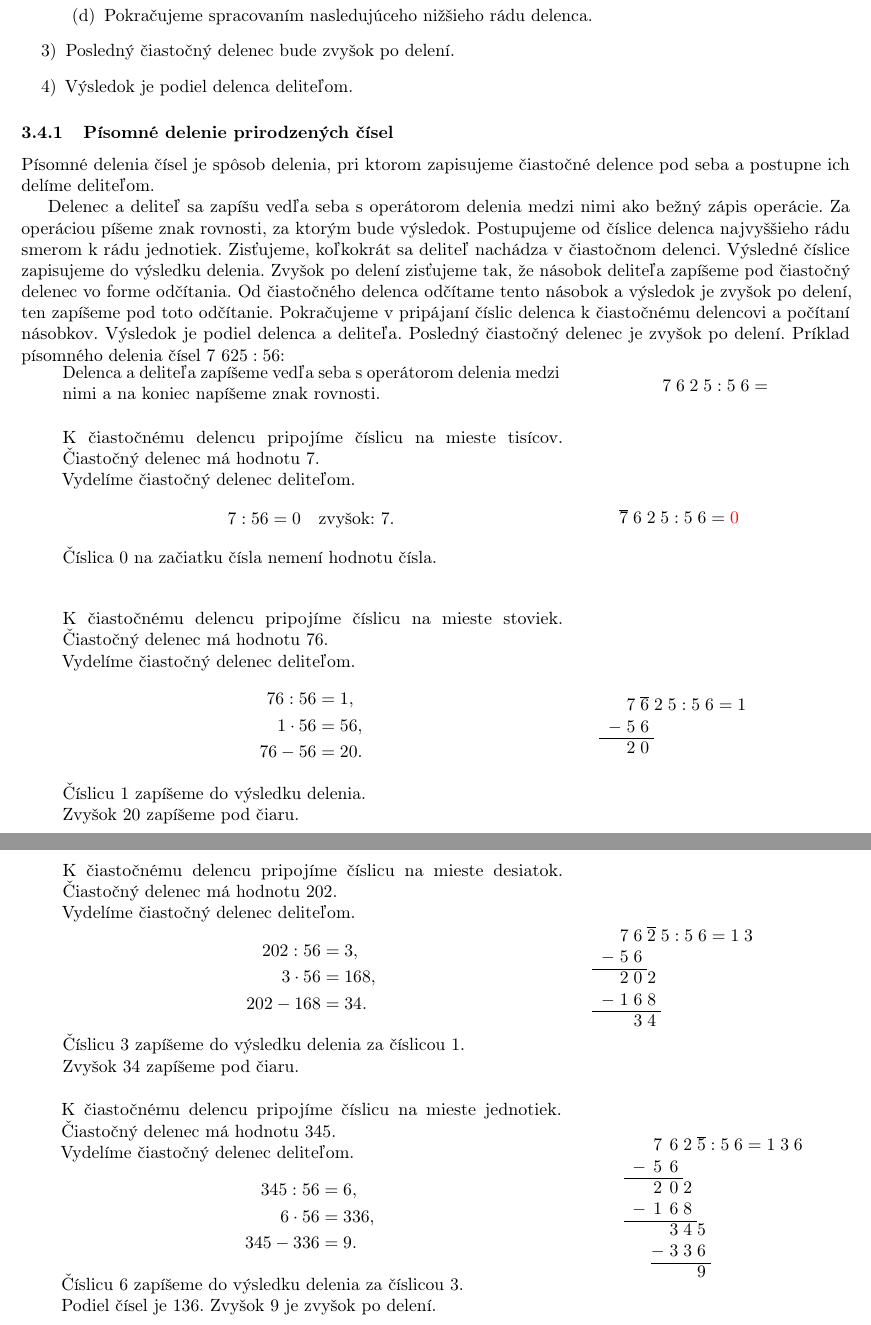
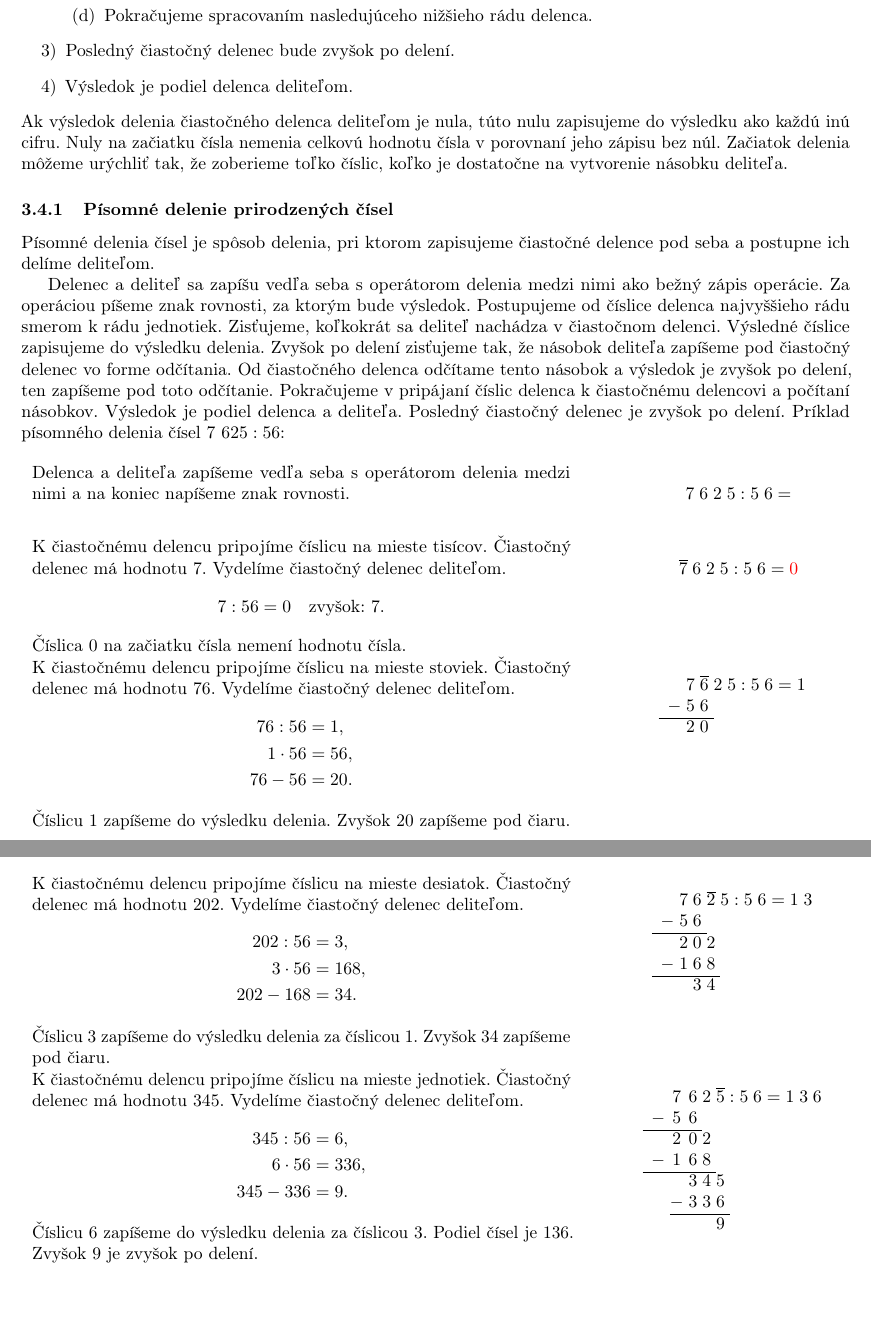
Before and after one commit to Lubos-Valo/Study-Vault, a LaTeX document (src/latex/Matematika/2. cyklus/Počtové výkony s prirodzenými číslami.tex): two parts of pages 12 and 13 of 13, joined at a grey line, cut so that both start at the same text. Compiled offline with pdfLaTeX.

Commit message:
Added text to "Počtové výkony s prirodzenými číslami"

```diff
--- a/src/latex/Matematika/2. cyklus/Počtové výkony s prirodzenými číslami.tex
+++ b/src/latex/Matematika/2. cyklus/Počtové výkony s prirodzenými číslami.tex
@@ -735,6 +714,7 @@ Pre delenie dvoch ľubovoľných prirodzených čísel okrem nuly ako deliteľa
   \item Posledný čiastočný delenec bude zvyšok po delení.
   \item Výsledok je podiel delenca deliteľom.
 \end{enumerate}
+Ak výsledok delenia čiastočného delenca deliteľom je nula, túto nulu zapisujeme do výsledku ako každú inú cifru. Nuly na začiatku čísla nemenia celkovú hodnotu čísla v porovnaní jeho zápisu bez núl. Začiatok delenia môžeme urýchliť tak, že zoberieme toľko číslic, koľko je dostatočne na vytvorenie násobku deliteľa.
 
 \subsubsection{Písomné delenie prirodzených čísel}
 
@@ -743,45 +723,32 @@ Písomné delenia čísel je spôsob delenia, pri ktorom zapisujeme čiastočné
 Delenec a deliteľ sa zapíšu vedľa seba s operátorom delenia medzi nimi ako bežný zápis operácie. Za operáciou píšeme znak rovnosti, za ktorým bude výsledok. Postupujeme od číslice delenca najvyššieho rádu smerom k rádu jednotiek. Zisťujeme, koľkokrát sa deliteľ nachádza v čiastočnom delenci. Výsledné číslice zapisujeme do výsledku delenia. Zvyšok po delení zisťujeme tak, že násobok deliteľa zapíšeme pod čiastočný delenec vo forme odčítania. Od čiastočného delenca odčítame tento násobok a výsledok je zvyšok po delení, ten zapíšeme pod toto odčítanie. Pokračujeme v pripájaní číslic delenca k čiastočnému delencovi a počítaní násobkov. Výsledok je podiel delenca a deliteľa. Posledný čiastočný delenec je zvyšok po delení.
 Príklad písomného delenia čísel \(7\ 625 : 56\):
 
-\noindent
-\hspace{2em}
-\begin{minipage}{0.6\textwidth}
+\begin{longtable}{p{0.65\textwidth} p{0.35\textwidth}}
+
 Delenca a deliteľa zapíšeme vedľa seba s operátorom delenia medzi nimi a na koniec napíšeme znak rovnosti.
-\end{minipage}
-\hspace{1em}
-\begin{minipage}{0.3\textwidth}
+&
 \[
 \begin{array}{c@{\;}c@{\;}c@{\;}c@{\;}c@{\;}c@{\;}c@{\;}c@{\;}c@{\;}c}
   7 & 6 & 2 & 5 & : & 5 & 6 & = \\
 \end{array}
 \]
-\end{minipage}
-\vspace{1.5em}
+\\
 
-\noindent
-\hspace{2em}
-\begin{minipage}{0.6\textwidth}
-  K čiastočnému delencu pripojíme číslicu na mieste tisícov. Čiastočný delenec má hodnotu \(7\). \\
+K čiastočnému delencu pripojíme číslicu na mieste tisícov. Čiastočný delenec má hodnotu \(7\).
 Vydelíme čiastočný delenec deliteľom.
 \[
   7 : 56 = 0 \quad \text{zvyšok: } 7.
 \]
-  Číslica \(0\) na začiatku čísla nemení hodnotu čísla. \\
-\end{minipage}
-\hspace{1em}
-\begin{minipage}{10em}
+Číslica \(0\) na začiatku čísla nemení hodnotu čísla.
+&
 \[
 \begin{array}{c@{\;}c@{\;}c@{\;}c@{\;}c@{\;}c@{\;}c@{\;}c@{\;}c@{\;}c}
   \overline{7} & 6 & 2 & 5 & : & 5 & 6 & = & \color{red}{0} \\
 \end{array}
 \]
-\end{minipage}
-\vspace{1.5em}
+\\
 
-\noindent
-\hspace{2em}
-\begin{minipage}{0.6\textwidth}
-  K čiastočnému delencu pripojíme číslicu na mieste stoviek. Čiastočný delenec má hodnotu \(76\). \\
+K čiastočnému delencu pripojíme číslicu na mieste stoviek. Čiastočný delenec má hodnotu \(76\).
 Vydelíme čiastočný delenec deliteľom.
 \[
 \begin{aligned}
@@ -790,11 +757,9 @@ Príklad písomného delenia čísel \(7\ 625 : 56\):
   76 - 56 &= 20.
 \end{aligned}
 \]
-  Číslicu \(1\) zapíšeme do výsledku delenia. \\
+Číslicu \(1\) zapíšeme do výsledku delenia.
 Zvyšok \(20\) zapíšeme pod čiaru.
-\end{minipage}
-\hspace{1em}
-\begin{minipage}{10em}
+&
 \[
 \begin{array}{c@{\;}c@{\;}c@{\;}c@{\;}c@{\;}c@{\;}c@{\;}c@{\;}c@{\;}c}
     & 7 & \overline{6} & 2 & 5 & : & 5 & 6 & = & 1 \\
@@ -803,13 +768,9 @@ Príklad písomného delenia čísel \(7\ 625 : 56\):
     & 2 & 0 \\
 \end{array}
 \]
-\end{minipage}
-\vspace{1.5em}
+\\
 
-\noindent
-\hspace{2em}
-\begin{minipage}{0.6\textwidth}
-  K čiastočnému delencu pripojíme číslicu na mieste desiatok. Čiastočný delenec má hodnotu \(202\). \\
+K čiastočnému delencu pripojíme číslicu na mieste desiatok. Čiastočný delenec má hodnotu \(202\).
 Vydelíme čiastočný delenec deliteľom.
 \[
 \begin{aligned}
@@ -834,13 +793,9 @@ Príklad písomného delenia čísel \(7\ 625 : 56\):
     &   & 3 & 4 \\
 \end{array}
 \]
-\end{minipage}
-\vspace{1.5em}
+\\
 
-\noindent
-\hspace{2em}
-\begin{minipage}{0.6\textwidth}
-  K čiastočnému delencu pripojíme číslicu na mieste jednotiek. Čiastočný delenec má hodnotu \(345\). \\
+K čiastočnému delencu pripojíme číslicu na mieste jednotiek. Čiastočný delenec má hodnotu \(345\).
 Vydelíme čiastočný delenec deliteľom.
 \[
 \begin{aligned}
```
Also changed, not shown: src/latex/Matematika/2. cyklus/Počtové výkony s prirodzenými číslami.tex (65 more changed lines). Lines whose indentation alone changed are shown as unchanged.
